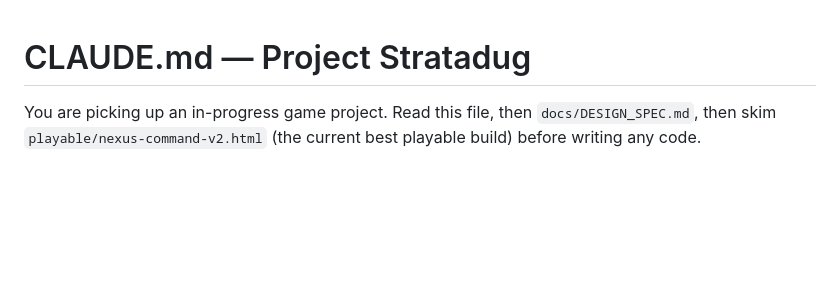
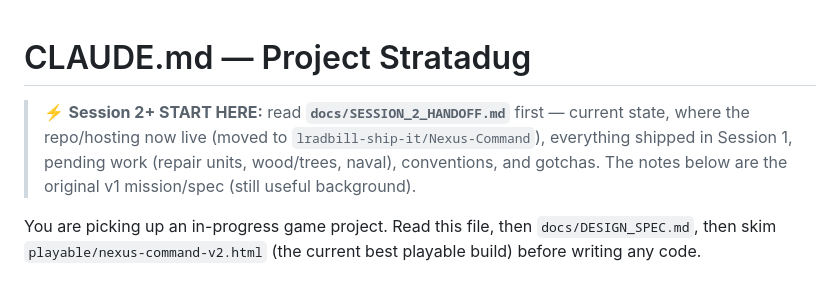
Before and after one commit to lradbill-ship-it/Nexus-Command, a Markdown page: CLAUDE.md, the part around the change. Rendered like a GitHub page; blank space fills up the shorter version.

```diff
--- a/CLAUDE.md
+++ b/CLAUDE.md
@@ -1,4 +1,6 @@
 # CLAUDE.md — Project Stratadug
+
+> ⚡ **Session 2+ START HERE:** read **`docs/SESSION_2_HANDOFF.md`** first — current state, where the repo/hosting now live (moved to `lradbill-ship-it/Nexus-Command`), everything shipped in Session 1, pending work (repair units, wood/trees, naval), conventions, and gotchas. The notes below are the original v1 mission/spec (still useful background).
 
 You are picking up an in-progress game project. Read this file, then `docs/DESIGN_SPEC.md`, then skim `playable/nexus-command-v2.html` (the current best playable build) before writing any code.
 
```
Also changed, not shown: docs/SESSION_2_HANDOFF.md (added, +185 -0 lines).
